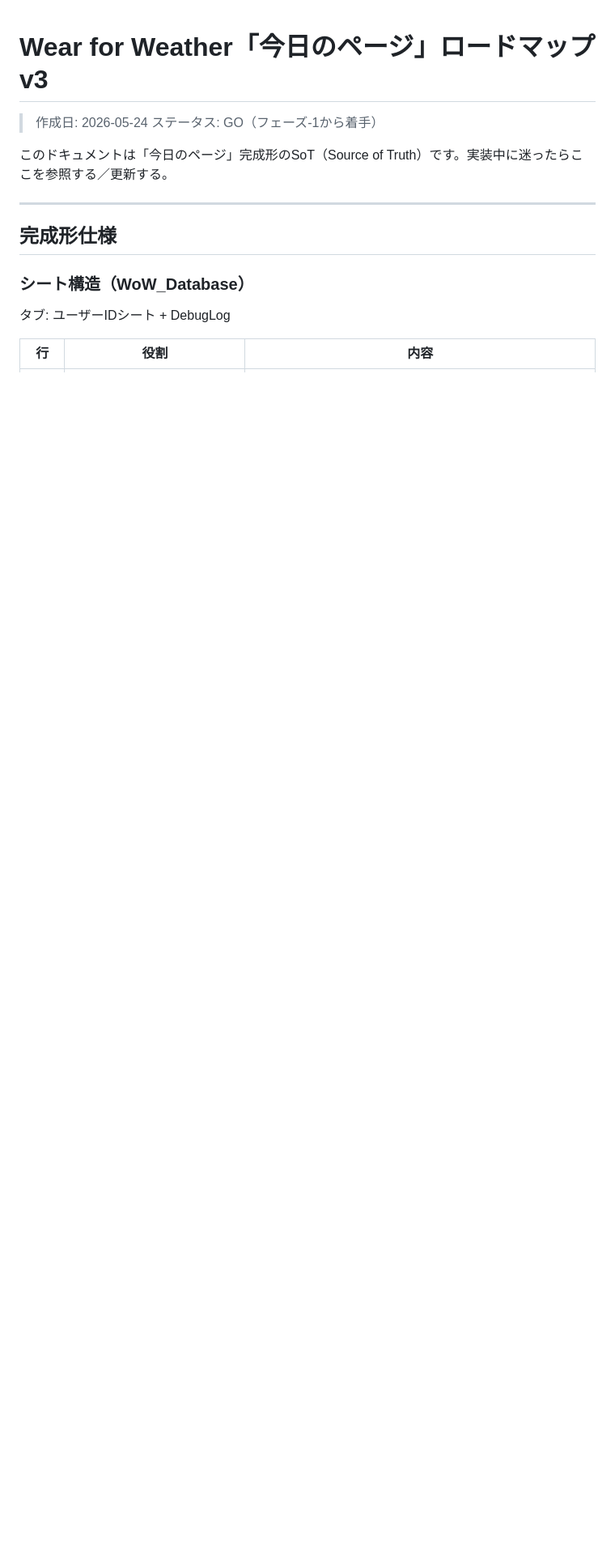
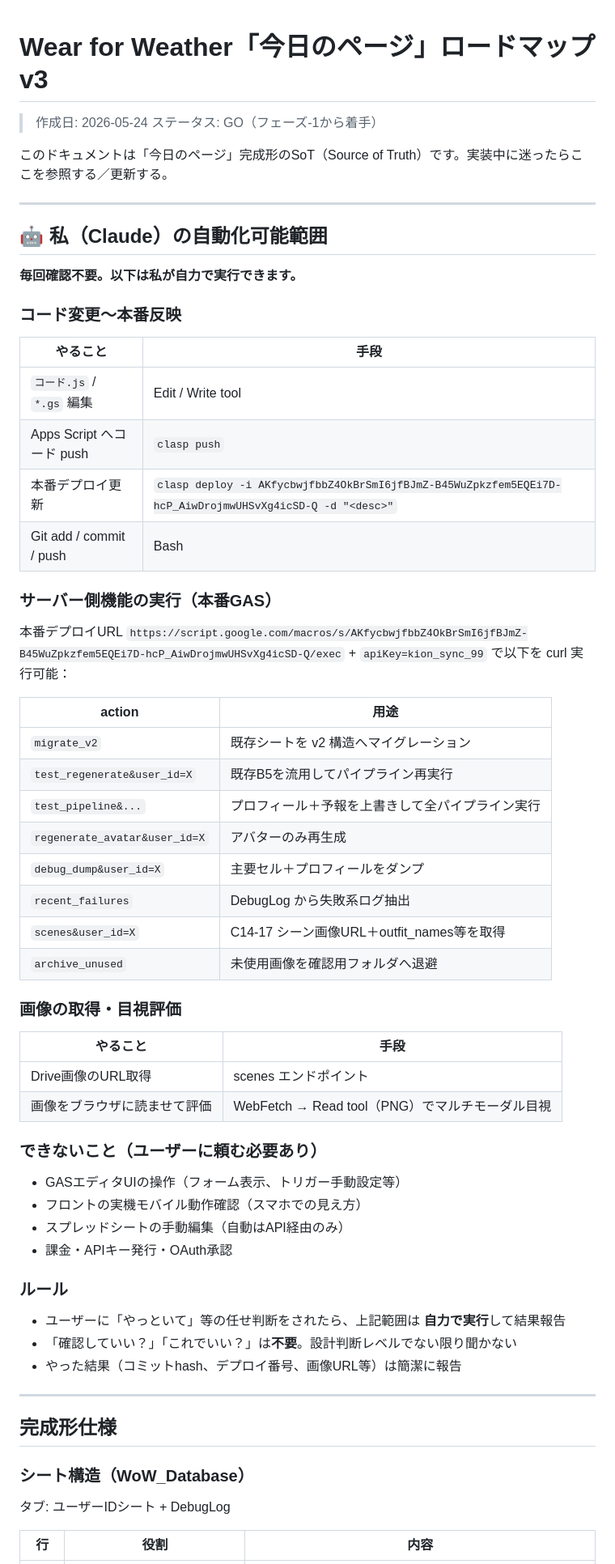
Before and after one commit to kaioba06-ai/WoW, a Markdown page: docs/roadmap.md, the part around the change. Shown at 81% size. Rendered like a GitHub page; blank space fills up the shorter version.

Commit message:
docs: ロードマップ冒頭に「私の自動化可能範囲」を明記
Claude(私)が自力で実行できる範囲を明示的に文書化。
毎回ユーザーに確認させない方針を固定化。

Co-Authored-By: Claude Opus 4.7 <noreply@anthropic.com>

```diff
--- a/docs/roadmap.md
+++ b/docs/roadmap.md
@@ -4,6 +4,51 @@
 > ステータス: GO（フェーズ-1から着手）
 
 このドキュメントは「今日のページ」完成形のSoT（Source of Truth）です。実装中に迷ったらここを参照する／更新する。
+
+---
+
+## 🤖 私（Claude）の自動化可能範囲
+
+**毎回確認不要。以下は私が自力で実行できます。**
+
+### コード変更〜本番反映
+| やること | 手段 |
+|---|---|
+| `コード.js` / `*.gs` 編集 | Edit / Write tool |
+| Apps Script へコード push | `clasp push` |
+| 本番デプロイ更新 | `clasp deploy -i AKfycbwjfbbZ4OkBrSmI6jfBJmZ-B45WuZpkzfem5EQEi7D-hcP_AiwDrojmwUHSvXg4icSD-Q -d "<desc>"` |
+| Git add / commit / push | Bash |
+
+### サーバー側機能の実行（本番GAS）
+本番デプロイURL `https://script.google.com/macros/s/AKfycbwjfbbZ4OkBrSmI6jfBJmZ-B45WuZpkzfem5EQEi7D-hcP_AiwDrojmwUHSvXg4icSD-Q/exec` + `apiKey=kion_sync_99` で以下を curl 実行可能：
+
+| action | 用途 |
+|---|---|
+| `migrate_v2` | 既存シートを v2 構造へマイグレーション |
+| `test_regenerate&user_id=X` | 既存B5を流用してパイプライン再実行 |
+| `test_pipeline&...` | プロフィール＋予報を上書きして全パイプライン実行 |
+| `regenerate_avatar&user_id=X` | アバターのみ再生成 |
+| `debug_dump&user_id=X` | 主要セル＋プロフィールをダンプ |
+| `recent_failures` | DebugLog から失敗系ログ抽出 |
+| `scenes&user_id=X` | C14-17 シーン画像URL＋outfit_names等を取得 |
+| `archive_unused` | 未使用画像を確認用フォルダへ退避 |
+
+### 画像の取得・目視評価
+| やること | 手段 |
+|---|---|
+| Drive画像のURL取得 | scenes エンドポイント |
+| 画像をブラウザに読ませて評価 | WebFetch → Read tool（PNG）でマルチモーダル目視 |
+
+### できないこと（ユーザーに頼む必要あり）
+- GASエディタUIの操作（フォーム表示、トリガー手動設定等）
+- フロントの実機モバイル動作確認（スマホでの見え方）
+- スプレッドシートの手動編集（自動はAPI経由のみ）
+- 課金・APIキー発行・OAuth承認
+
+### ルール
+- ユーザーに「やっといて」等の任せ判断をされたら、上記範囲は **自力で実行**して結果報告
+- 「確認していい？」「これでいい？」は**不要**。設計判断レベルでない限り聞かない
+- やった結果（コミットhash、デプロイ番号、画像URL等）は簡潔に報告
 
 ---
 
```
